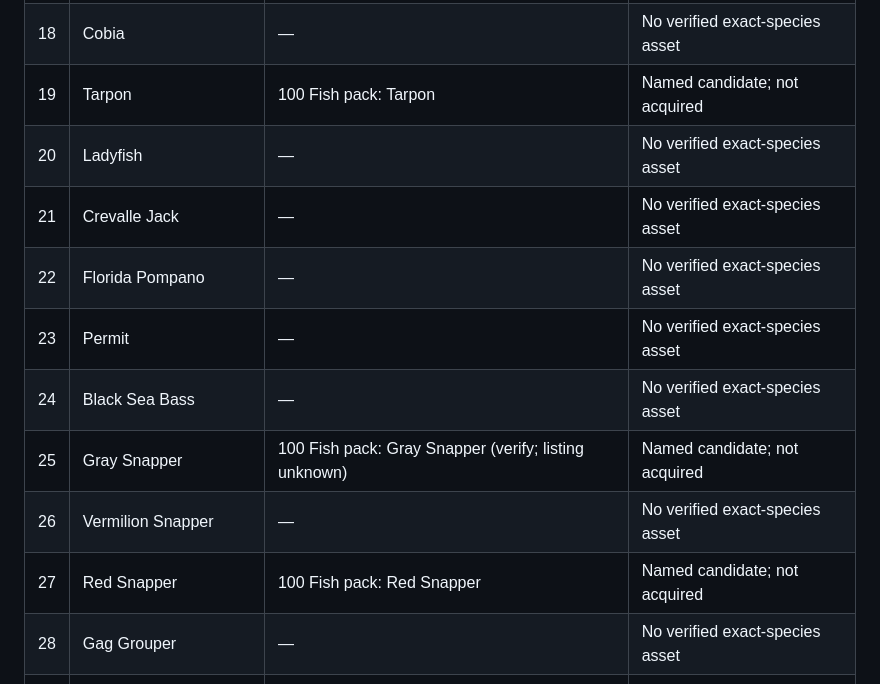
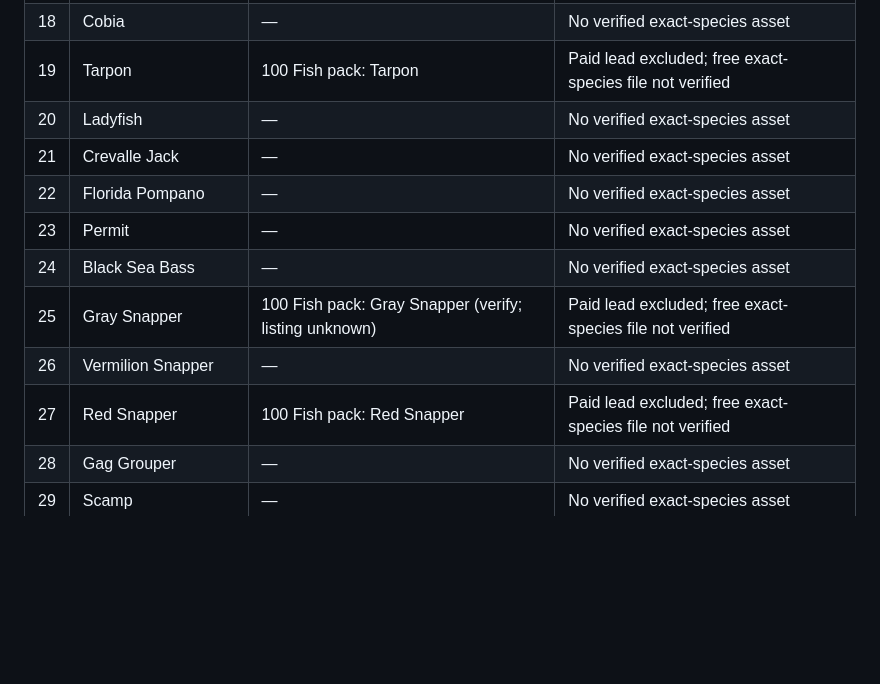
Before and after one commit to Nemasisxx/fishdex-lowcountry, a Markdown page: FISH_3D_ASSET_AUDIT_99.md, the part around one of its changes. GitHub-like rendering; blank space fills up the shorter version.

```diff
--- a/FISH_3D_ASSET_AUDIT_99.md
+++ b/FISH_3D_ASSET_AUDIT_99.md
@@ -24,15 +24,15 @@ Primary candidate: https://superhivemarket.com/products/100-fish-sea-creatures-c
 | 16 | Spanish Mackerel | — | No verified exact-species asset |
 | 17 | King Mackerel | — | No verified exact-species asset |
 | 18 | Cobia | — | No verified exact-species asset |
-| 19 | Tarpon | 100 Fish pack: Tarpon | Named candidate; not acquired |
+| 19 | Tarpon | 100 Fish pack: Tarpon | Paid lead excluded; free exact-species file not verified |
 | 20 | Ladyfish | — | No verified exact-species asset |
 | 21 | Crevalle Jack | — | No verified exact-species asset |
 | 22 | Florida Pompano | — | No verified exact-species asset |
 | 23 | Permit | — | No verified exact-species asset |
 | 24 | Black Sea Bass | — | No verified exact-species asset |
-| 25 | Gray Snapper | 100 Fish pack: Gray Snapper (verify; listing unknown) | Named candidate; not acquired |
+| 25 | Gray Snapper | 100 Fish pack: Gray Snapper (verify; listing unknown) | Paid lead excluded; free exact-species file not verified |
 | 26 | Vermilion Snapper | — | No verified exact-species asset |
-| 27 | Red Snapper | 100 Fish pack: Red Snapper | Named candidate; not acquired |
+| 27 | Red Snapper | 100 Fish pack: Red Snapper | Paid lead excluded; free exact-species file not verified |
 | 28 | Gag Grouper | — | No verified exact-species asset |
 | 29 | Scamp | — | No verified exact-species asset |
 | 30 | Mahi-mahi | — | No verified exact-species asset |
```
Also changed, not shown: other parts of FISH_3D_ASSET_AUDIT_99.md (+12 -12 lines).
